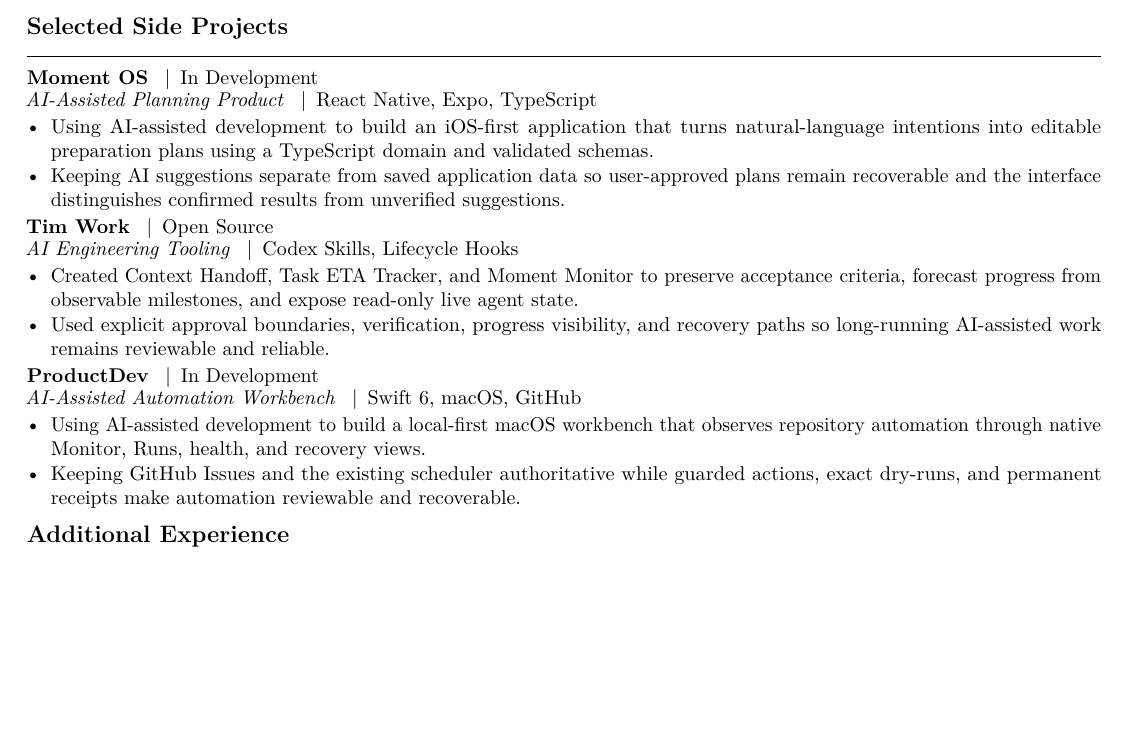
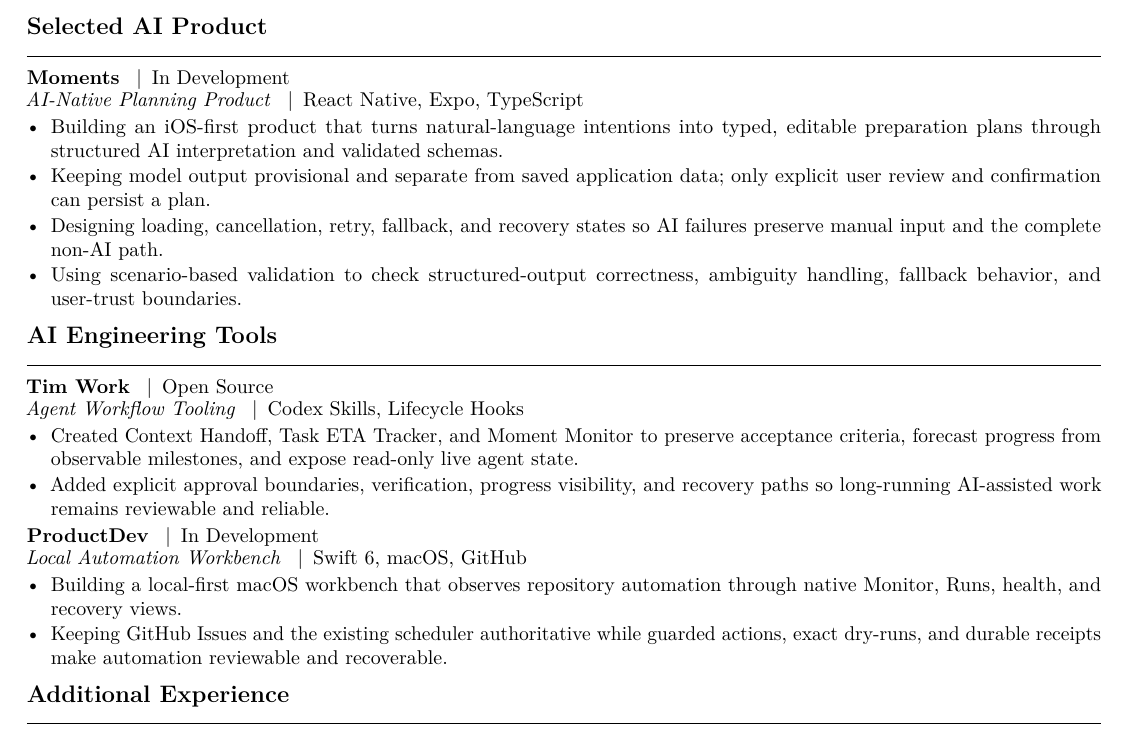
Before and after one commit to timyeou1234/resume, a LaTeX CV (resumes/ai.tex, which reads sections/projects-ai.tex): part of page 2 of 2, cut at the place of the change, the shorter picture padded with empty space. Compiled offline with pdfLaTeX; a LaTeX package or settings file that is missing is left out.

Commit message:
Reframe AI projects around product behavior and trust

```diff
--- a/sections/projects-ai.tex
+++ b/sections/projects-ai.tex
@@ -1,19 +1,23 @@
-\section{Selected Side Projects}
+\section{Selected AI Product}
 
-\resumeRole{Moment OS}{In Development}{AI-Assisted Planning Product}{React Native, Expo, TypeScript}
+\resumeRole{Moments}{In Development}{AI-Native Planning Product}{React Native, Expo, TypeScript}
 \begin{itemize}
-  \resumeBullet{Using AI-assisted development to build an iOS-first application that turns natural-language intentions into editable preparation plans using a TypeScript domain and validated schemas.}
-  \resumeBullet{Keeping AI suggestions separate from saved application data so user-approved plans remain recoverable and the interface distinguishes confirmed results from unverified suggestions.}
+  \resumeBullet{Building an iOS-first product that turns natural-language intentions into typed, editable preparation plans through structured AI interpretation and validated schemas.}
+  \resumeBullet{Keeping model output provisional and separate from saved application data; only explicit user review and confirmation can persist a plan.}
+  \resumeBullet{Designing loading, cancellation, retry, fallback, and recovery states so AI failures preserve manual input and the complete non-AI path.}
+  \resumeBullet{Using scenario-based validation to check structured-output correctness, ambiguity handling, fallback behavior, and user-trust boundaries.}
 \end{itemize}
 
-\resumeRole{Tim Work}{Open Source}{AI Engineering Tooling}{Codex Skills, Lifecycle Hooks}
+\section{AI Engineering Tools}
+
+\resumeRole{Tim Work}{Open Source}{Agent Workflow Tooling}{Codex Skills, Lifecycle Hooks}
 \begin{itemize}
   \resumeBullet{Created Context Handoff, Task ETA Tracker, and Moment Monitor to preserve acceptance criteria, forecast progress from observable milestones, and expose read-only live agent state.}
-  \resumeBullet{Used explicit approval boundaries, verification, progress visibility, and recovery paths so long-running AI-assisted work remains reviewable and reliable.}
+  \resumeBullet{Added explicit approval boundaries, verification, progress visibility, and recovery paths so long-running AI-assisted work remains reviewable and reliable.}
 \end{itemize}
 
-\resumeRole{ProductDev}{In Development}{AI-Assisted Automation Workbench}{Swift 6, macOS, GitHub}
+\resumeRole{ProductDev}{In Development}{Local Automation Workbench}{Swift 6, macOS, GitHub}
 \begin{itemize}
-  \resumeBullet{Using AI-assisted development to build a local-first macOS workbench that observes repository automation through native Monitor, Runs, health, and recovery views.}
-  \resumeBullet{Keeping GitHub Issues and the existing scheduler authoritative while guarded actions, exact dry-runs, and permanent receipts make automation reviewable and recoverable.}
+  \resumeBullet{Building a local-first macOS workbench that observes repository automation through native Monitor, Runs, health, and recovery views.}
+  \resumeBullet{Keeping GitHub Issues and the existing scheduler authoritative while guarded actions, exact dry-runs, and durable receipts make automation reviewable and recoverable.}
 \end{itemize}
```
